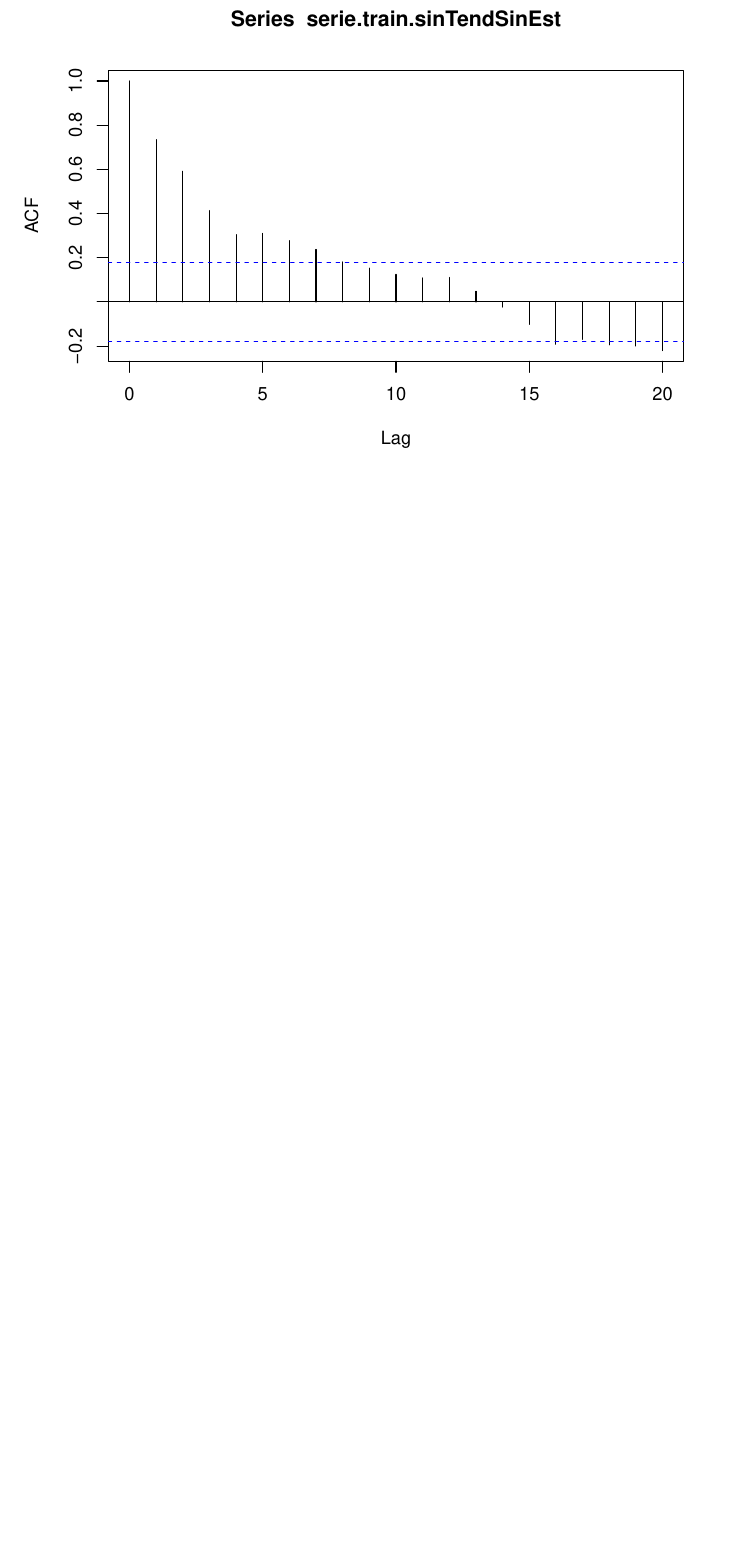
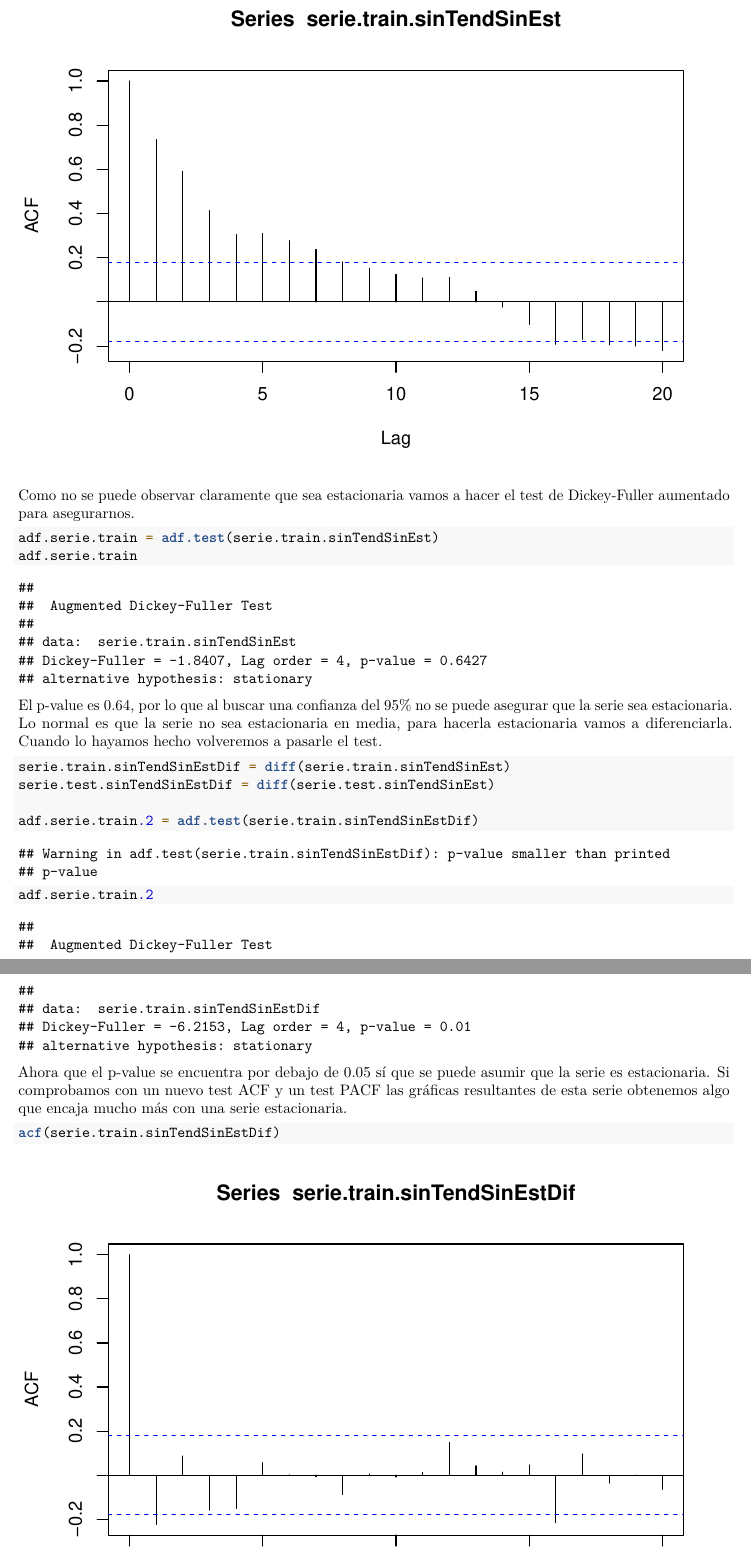
Before and after one commit to JJSrra/Series-Temporales-Trabajo-Guiado, an R Markdown document (TrabajoGuiadoST.Rmd): part of page 8 of 8 before the commit and two parts of pages 8 and 9 of 10 after it, the two joined at a grey line, cut so that both start at the same text, the shorter picture padded with empty space. Rendered offline with R 4.5, knitr and Pandoc, then LaTeX, with nearby package versions.

Commit message:
Utilizada diferenciación sobre la serie para convertirla en estacionaria

````diff
--- a/TrabajoGuiadoST.Rmd
+++ b/TrabajoGuiadoST.Rmd
@@ -142,0 +144,21 @@ acf(serie.train.sinTendSinEst)
+Como no se puede observar claramente que sea estacionaria vamos a hacer el test de Dickey-Fuller aumentado para asegurarnos.
+
+```{r}
+adf.serie.train = adf.test(serie.train.sinTendSinEst)
+adf.serie.train
+```
+
+El p-value es 0.64, por lo que al buscar una confianza del 95% no se puede asegurar que la serie sea estacionaria. Lo normal es que la serie no sea estacionaria en media, para hacerla estacionaria vamos a diferenciarla. Cuando lo hayamos hecho volveremos a pasarle el test.
+
+```{r}
+serie.train.sinTendSinEstDif = diff(serie.train.sinTendSinEst)
+serie.test.sinTendSinEstDif = diff(serie.test.sinTendSinEst)
+
+adf.serie.train.2 = adf.test(serie.train.sinTendSinEstDif)
+adf.serie.train.2
+```
+
+Ahora que el p-value se encuentra por debajo de 0.05 sí que se puede asumir que la serie es estacionaria. Si comprobamos con un nuevo test ACF y un test PACF las gráficas resultantes de esta serie obtenemos algo que encaja mucho más con una serie estacionaria.
+
+```{r}
+acf(serie.train.sinTendSinEstDif)
````
Also changed, not shown: TrabajoGuiadoST.pdf, TrabajoGuiadoST.Rmd (5 more changed lines).
